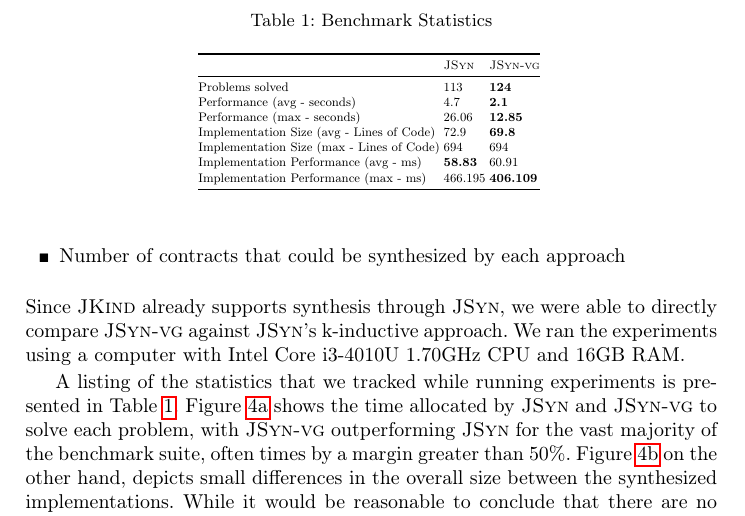
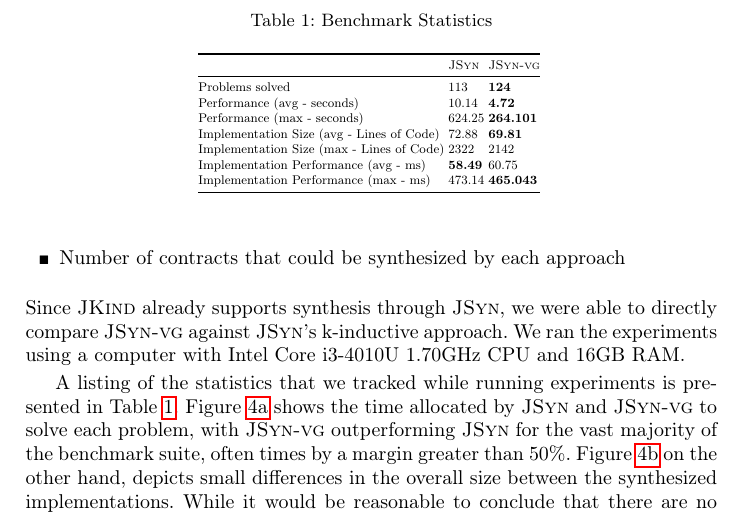
Before and after one commit to andreaskatis/ASE2017FixpointSynthesis, a LaTeX thesis (src/document.tex, which reads src/results.tex): part of page 12 of 17, cut so that both start at the same text. Compiled offline with pdfLaTeX.

```diff
--- a/src/results.tex
+++ b/src/results.tex
@@ -30,12 +30,12 @@
 \toprule
  & \jsyn & \jsynvg \\ \midrule
 Problems solved & 113 & \textbf{124} \\
-Performance (avg - seconds) & 4.7 & \textbf{2.1} \\
-Performance (max - seconds) & 26.06 & \textbf{12.85} \\
-Implementation Size (avg - Lines of Code) & 72.9 & \textbf{69.8} \\
-Implementation Size (max - Lines of Code) & 694 & 694 \\
-Implementation Performance (avg - ms) & \textbf{58.83} & 60.91 \\
-Implementation Performance (max - ms) & 466.195 & \textbf{406.109} \\
+Performance (avg - seconds) & 10.14 & \textbf{4.72} \\
+Performance (max - seconds) & 624.25 & \textbf{264.101} \\
+Implementation Size (avg - Lines of Code) & 72.88 & \textbf{69.81} \\
+Implementation Size (max - Lines of Code) & 2322 & 2142 \\
+Implementation Performance (avg - ms) & \textbf{58.49} & 60.75 \\
+Implementation Performance (max - ms) & 473.14 & \textbf{465.043} \\
 \bottomrule
 \end{tabular}
 }
```
Also changed, not shown: src/images/agcontracttacas-crop.pdf (added), src/images/agcontracttacas.pdf (added), src/images/agcontracttilted-crop.pdf (added), src/images/agcontracttilted.pdf (added), src/images/loc-crop.pdf, src/images/loc.pdf, src/images/overhead-crop.pdf, src/images/overhead.pdf, src/images/performance-crop.pdf, src/images/performance.pdf, 1 other file.
